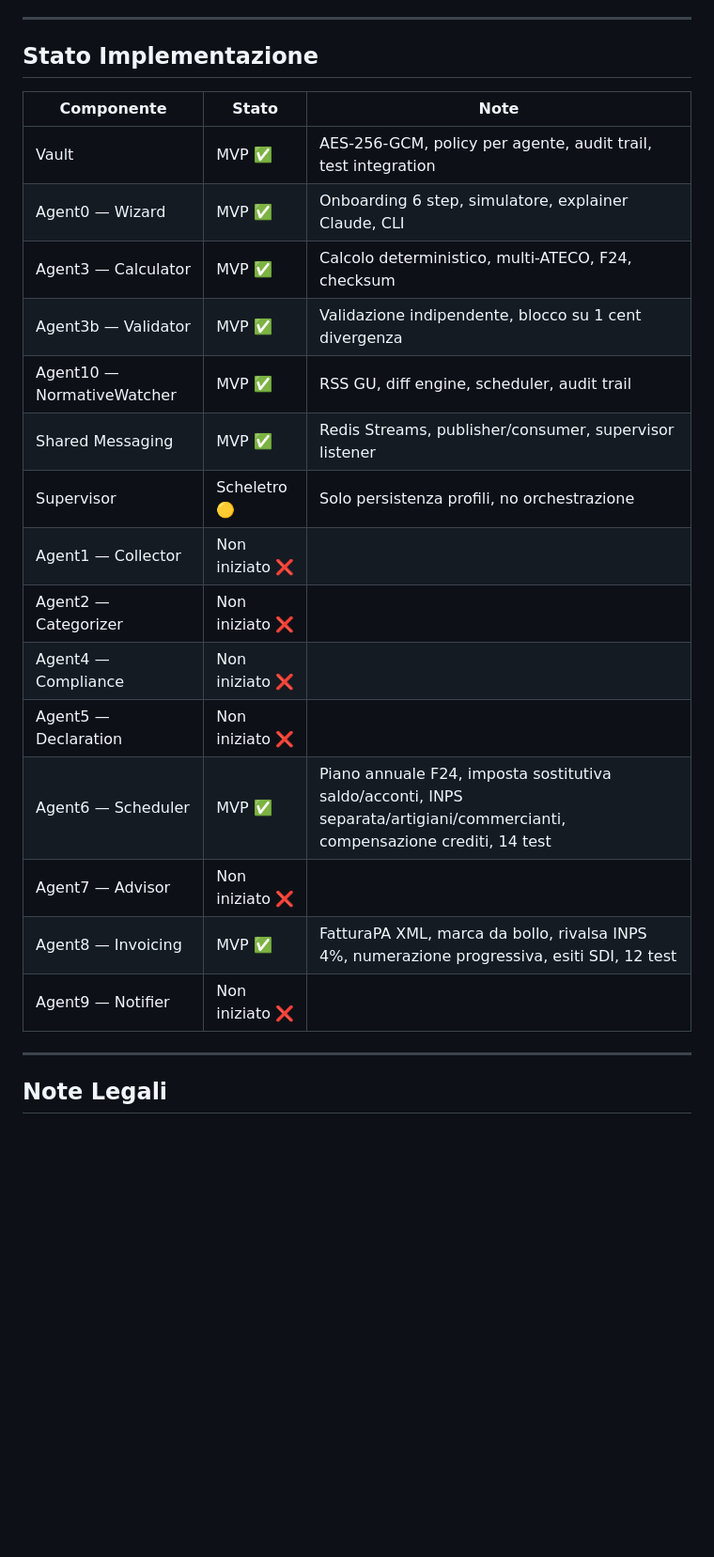
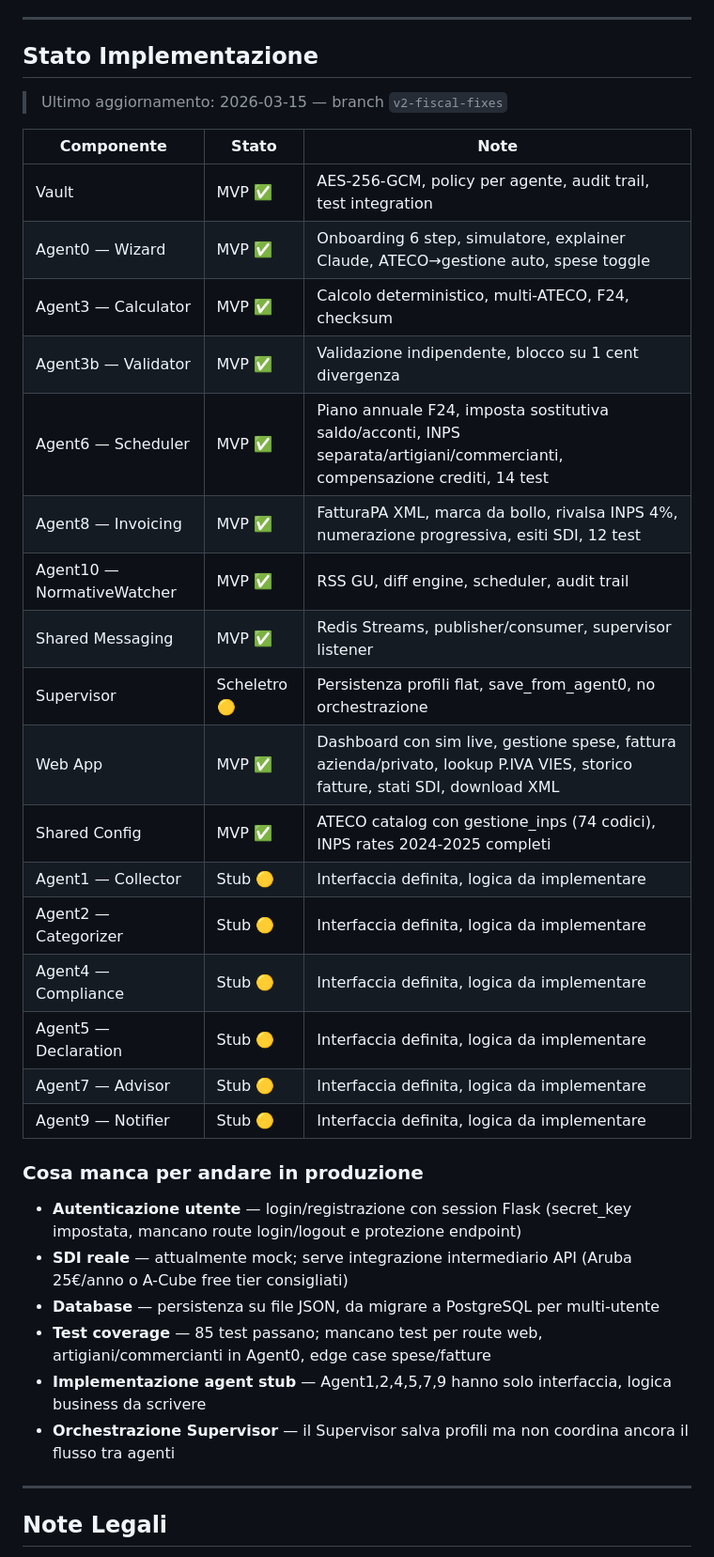
Before and after one commit to rinaldiden/p.IVA, a Markdown page: README.md, the part around one of its changes. Shown at 94% size. Rendered like a GitHub page; blank space fills up the shorter version.

Commit message:
docs: aggiorna stato implementazione e aggiungi nota su cosa manca
- Web App e Shared Config aggiunti come MVP ✅
- Agent stub (1,2,4,5,7,9) marcati come Stub 🟡 invece di ❌
- Supervisor aggiornato con dettagli persistenza flat
- Sezione "Cosa manca per andare in produzione" con 6 punti
- Nota legale aggiornata su SDI (non serve Entratel per fatture)

Co-Authored-By: Claude Opus 4.6 <noreply@anthropic.com>

```diff
--- a/README.md
+++ b/README.md
@@ -238,23 +238,36 @@ Ogni cartella agente contiene un file `AGENT.md` con responsabilità, input, out
 
 ## Stato Implementazione
 
+> Ultimo aggiornamento: 2026-03-15 — branch `v2-fiscal-fixes`
+
 | Componente | Stato | Note |
 |---|---|---|
 | Vault | MVP ✅ | AES-256-GCM, policy per agente, audit trail, test integration |
-| Agent0 — Wizard | MVP ✅ | Onboarding 6 step, simulatore, explainer Claude, CLI |
+| Agent0 — Wizard | MVP ✅ | Onboarding 6 step, simulatore, explainer Claude, ATECO→gestione auto, spese toggle |
 | Agent3 — Calculator | MVP ✅ | Calcolo deterministico, multi-ATECO, F24, checksum |
 | Agent3b — Validator | MVP ✅ | Validazione indipendente, blocco su 1 cent divergenza |
+| Agent6 — Scheduler | MVP ✅ | Piano annuale F24, imposta sostitutiva saldo/acconti, INPS separata/artigiani/commercianti, compensazione crediti, 14 test |
+| Agent8 — Invoicing | MVP ✅ | FatturaPA XML, marca da bollo, rivalsa INPS 4%, numerazione progressiva, esiti SDI, 12 test |
 | Agent10 — NormativeWatcher | MVP ✅ | RSS GU, diff engine, scheduler, audit trail |
 | Shared Messaging | MVP ✅ | Redis Streams, publisher/consumer, supervisor listener |
-| Supervisor | Scheletro 🟡 | Solo persistenza profili, no orchestrazione |
-| Agent1 — Collector | Non iniziato ❌ | |
-| Agent2 — Categorizer | Non iniziato ❌ | |
-| Agent4 — Compliance | Non iniziato ❌ | |
-| Agent5 — Declaration | Non iniziato ❌ | |
-| Agent6 — Scheduler | MVP ✅ | Piano annuale F24, imposta sostitutiva saldo/acconti, INPS separata/artigiani/commercianti, compensazione crediti, 14 test |
-| Agent7 — Advisor | Non iniziato ❌ | |
-| Agent8 — Invoicing | MVP ✅ | FatturaPA XML, marca da bollo, rivalsa INPS 4%, numerazione progressiva, esiti SDI, 12 test |
-| Agent9 — Notifier | Non iniziato ❌ | |
+| Supervisor | Scheletro 🟡 | Persistenza profili flat, save_from_agent0, no orchestrazione |
+| Web App | MVP ✅ | Dashboard con sim live, gestione spese, fattura azienda/privato, lookup P.IVA VIES, storico fatture, stati SDI, download XML |
+| Shared Config | MVP ✅ | ATECO catalog con gestione_inps (74 codici), INPS rates 2024-2025 completi |
+| Agent1 — Collector | Stub 🟡 | Interfaccia definita, logica da implementare |
+| Agent2 — Categorizer | Stub 🟡 | Interfaccia definita, logica da implementare |
+| Agent4 — Compliance | Stub 🟡 | Interfaccia definita, logica da implementare |
+| Agent5 — Declaration | Stub 🟡 | Interfaccia definita, logica da implementare |
+| Agent7 — Advisor | Stub 🟡 | Interfaccia definita, logica da implementare |
+| Agent9 — Notifier | Stub 🟡 | Interfaccia definita, logica da implementare |
+
+### Cosa manca per andare in produzione
+
+- **Autenticazione utente** — login/registrazione con session Flask (secret_key impostata, mancano route login/logout e protezione endpoint)
+- **SDI reale** — attualmente mock; serve integrazione intermediario API (Aruba 25€/anno o A-Cube free tier consigliati)
+- **Database** — persistenza su file JSON, da migrare a PostgreSQL per multi-utente
+- **Test coverage** — 85 test passano; mancano test per route web, artigiani/commercianti in Agent0, edge case spese/fatture
+- **Implementazione agent stub** — Agent1,2,4,5,7,9 hanno solo interfaccia, logica business da scrivere
+- **Orchestrazione Supervisor** — il Supervisor salva profili ma non coordina ancora il flusso tra agenti
 
 ---
 
```
Also changed, not shown: other parts of README.md (+1 -1 lines).
